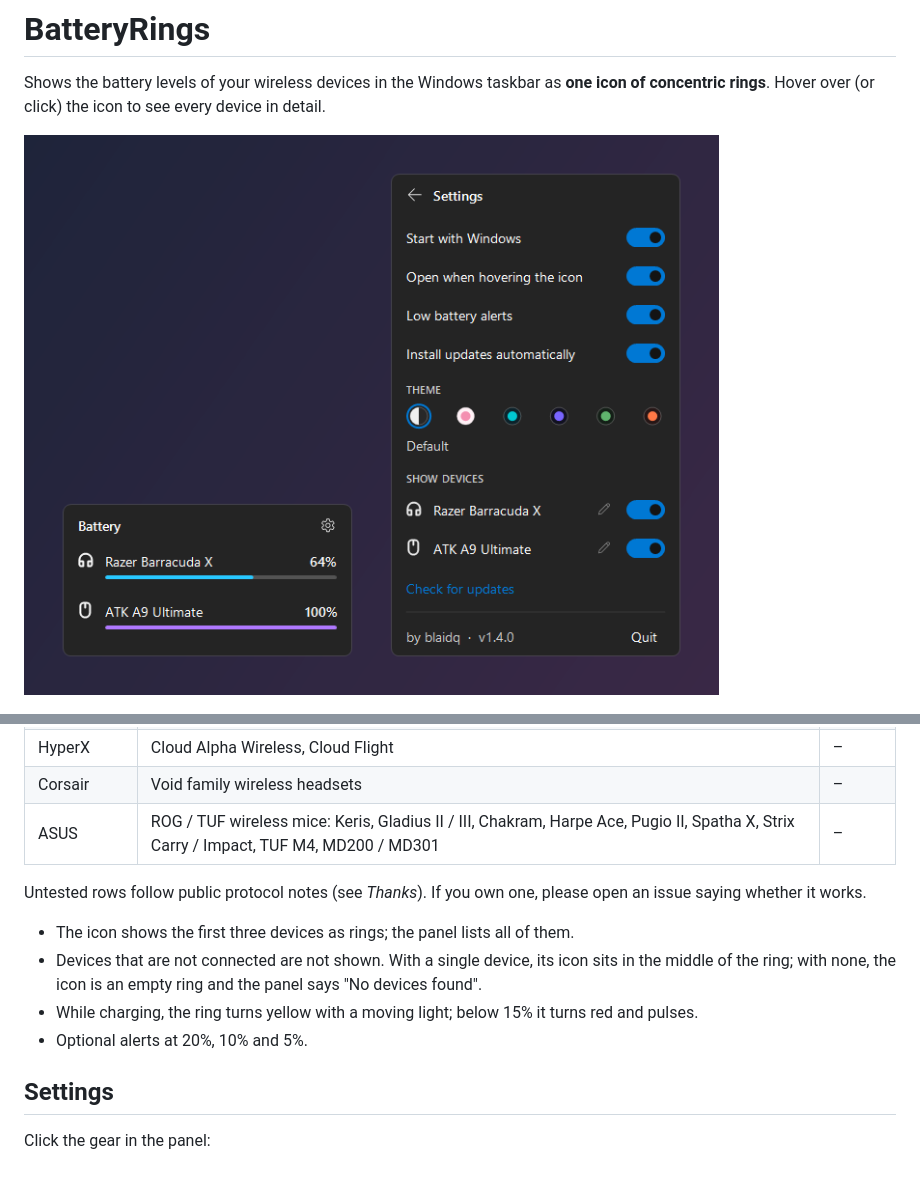
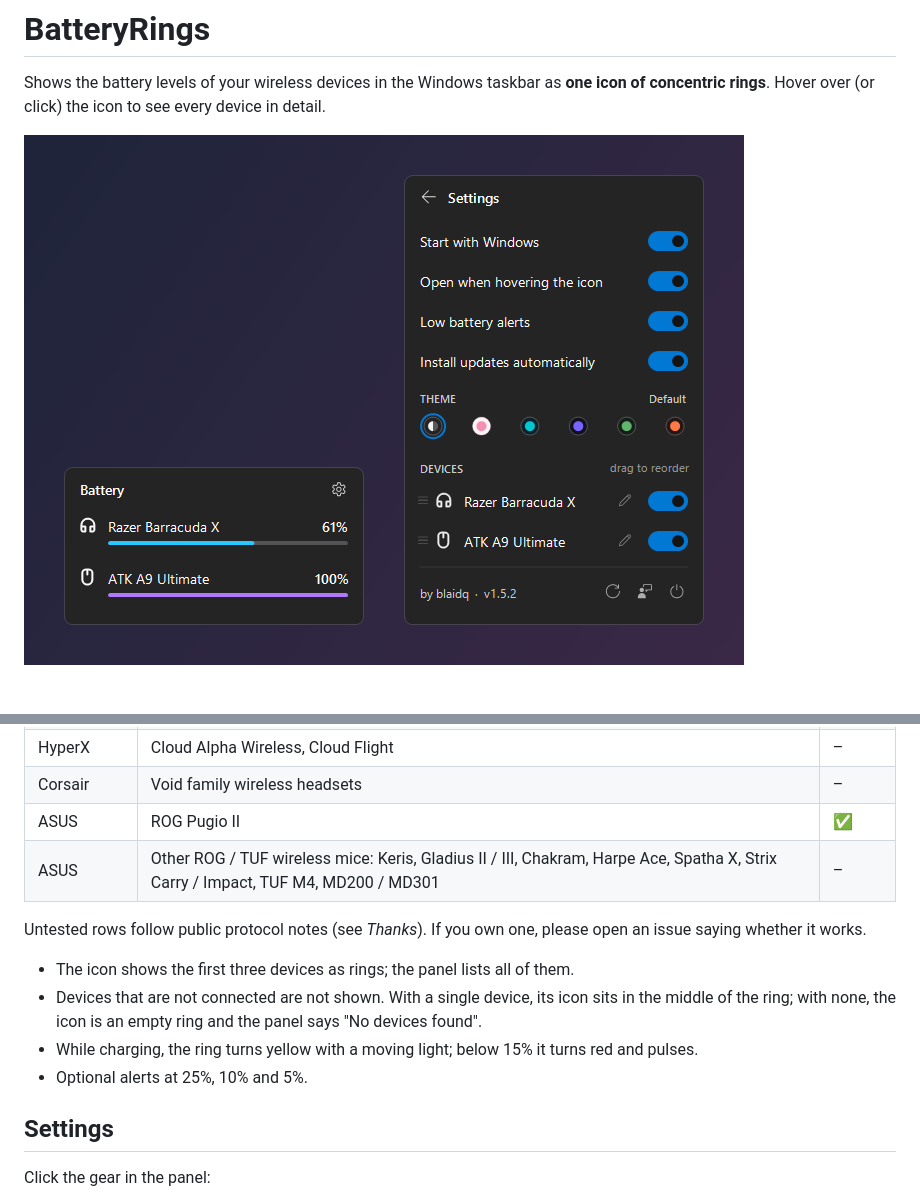
Before and after one commit to blaidq-a/BatteryRings, a Markdown page: README.md, 2 parts joined by grey strips. GitHub-like rendering; pictures changed too: docs/panel.png; blank space fills up the shorter version.

```diff
--- a/README.md
+++ b/README.md
@@ -31,7 +31,8 @@ Hover over (or click) the icon to see every device in detail.
 | SteelSeries | Arctis 1 / 7 / 7+ / 9, Arctis Nova 3P / 5 / 7 / Pro Wireless | – |
 | HyperX | Cloud Alpha Wireless, Cloud Flight | – |
 | Corsair | Void family wireless headsets | – |
-| ASUS | ROG / TUF wireless mice: Keris, Gladius II / III, Chakram, Harpe Ace, Pugio II, Spatha X, Strix Carry / Impact, TUF M4, MD200 / MD301 | – |
+| ASUS | ROG Pugio II | ✅ |
+| ASUS | Other ROG / TUF wireless mice: Keris, Gladius II / III, Chakram, Harpe Ace, Spatha X, Strix Carry / Impact, TUF M4, MD200 / MD301 | – |
 
 Untested rows follow public protocol notes (see *Thanks*). If you own one, please open an issue saying whether it works.
 
@@ -39,7 +40,7 @@ Untested rows follow public protocol notes (see *Thanks*). If you own one, pleas
 - Devices that are not connected are not shown. With a single device, its icon sits in the middle of the ring;
   with none, the icon is an empty ring and the panel says "No devices found".
 - While charging, the ring turns yellow with a moving light; below 15% it turns red and pulses.
-- Optional alerts at 20%, 10% and 5%.
+- Optional alerts at 25%, 10% and 5%.
 
 ## Settings
 
```
Also changed, not shown: docs/themes.png, 2 other files.
